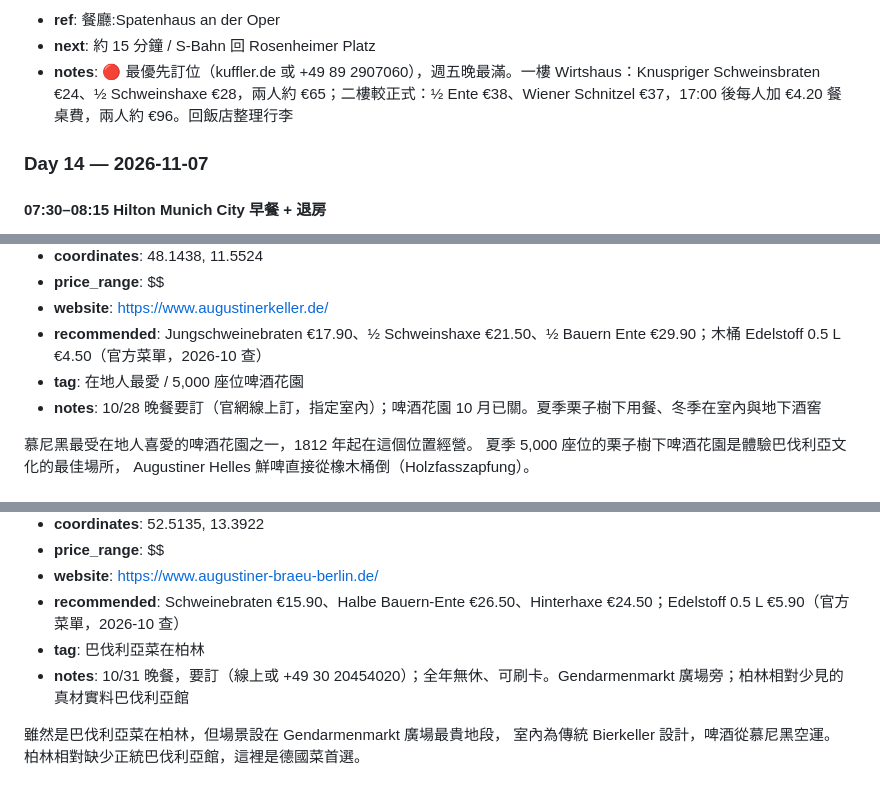
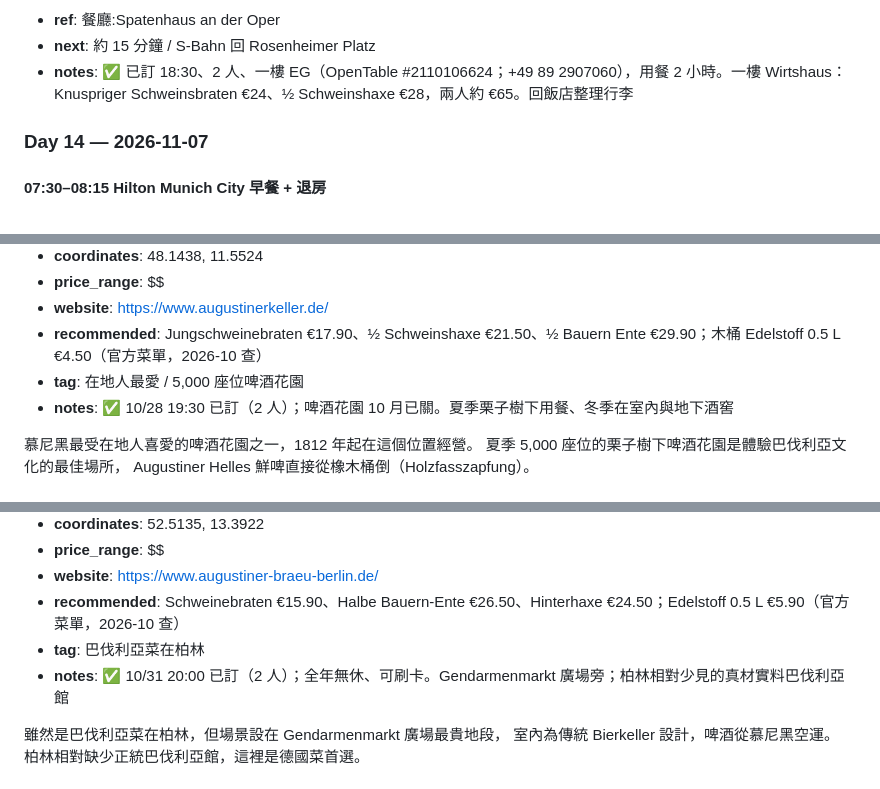
Before and after one commit to MDJimmyFu/trips, a Markdown page: trips/2026-10-germany/v1.md, 3 parts joined by grey strips. Drawn GitHub-style.

```diff
--- a/trips/2026-10-germany/v1.md
+++ b/trips/2026-10-germany/v1.md
@@ -411,6 +411,6 @@ tags: [歐洲, 德國, Hyatt, 城市環遊, 14天]
 - **ref**: 餐廳:Spatenhaus an der Oper
 - **next**: 約 15 分鐘 / S-Bahn 回 Rosenheimer Platz
-- **notes**: 🔴 最優先訂位（kuffler.de 或 +49 89 2907060），週五晚最滿。一樓 Wirtshaus：Knuspriger Schweinsbraten €24、½ Schweinshaxe €28，兩人約 €65；二樓較正式：½ Ente €38、Wiener Schnitzel €37，17:00 後每人加 €4.20 餐桌費，兩人約 €96。回飯店整理行李
+- **notes**: ✅ 已訂 18:30、2 人、一樓 EG（OpenTable #2110106624；+49 89 2907060），用餐 2 小時。一樓 Wirtshaus：Knuspriger Schweinsbraten €24、½ Schweinshaxe €28，兩人約 €65。回飯店整理行李
 
 ### Day 14 — 2026-11-07
 
@@ -536,7 +536,7 @@ Schwemme 大廳的拱頂壁畫與長桌共桌文化是慕尼黑必體驗，
 - **website**: https://www.augustinerkeller.de/
 - **recommended**: Jungschweinebraten €17.90、½ Schweinshaxe €21.50、½ Bauern Ente €29.90；木桶 Edelstoff 0.5 L €4.50（官方菜單，2026-10 查）
 - **tag**: 在地人最愛 / 5,000 座位啤酒花園
-- **notes**: 10/28 晚餐要訂（官網線上訂，指定室內）；啤酒花園 10 月已關。夏季栗子樹下用餐、冬季在室內與地下酒窖
+- **notes**: ✅ 10/28 19:30 已訂（2 人）；啤酒花園 10 月已關。夏季栗子樹下用餐、冬季在室內與地下酒窖
 
 慕尼黑最受在地人喜愛的啤酒花園之一，1812 年起在這個位置經營。
 夏季 5,000 座位的栗子樹下啤酒花園是體驗巴伐利亞文化的最佳場所，
@@ -567,7 +567,7 @@ Augustiner Helles 鮮啤直接從橡木桶倒（Holzfasszapfung）。
 - **website**: https://www.augustiner-braeu-berlin.de/
 - **recommended**: Schweinebraten €15.90、Halbe Bauern-Ente €26.50、Hinterhaxe €24.50；Edelstoff 0.5 L €5.90（官方菜單，2026-10 查）
 - **tag**: 巴伐利亞菜在柏林
-- **notes**: 10/31 晚餐，要訂（線上或 +49 30 20454020）；全年無休、可刷卡。Gendarmenmarkt 廣場旁；柏林相對少見的真材實料巴伐利亞館
+- **notes**: ✅ 10/31 20:00 已訂（2 人）；全年無休、可刷卡。Gendarmenmarkt 廣場旁；柏林相對少見的真材實料巴伐利亞館
 
 雖然是巴伐利亞菜在柏林，但場景設在 Gendarmenmarkt 廣場最貴地段，
 室內為傳統 Bierkeller 設計，啤酒從慕尼黑空運。
```
Also changed, not shown: other parts of trips/2026-10-germany/v1.md (+22 -12 lines).
